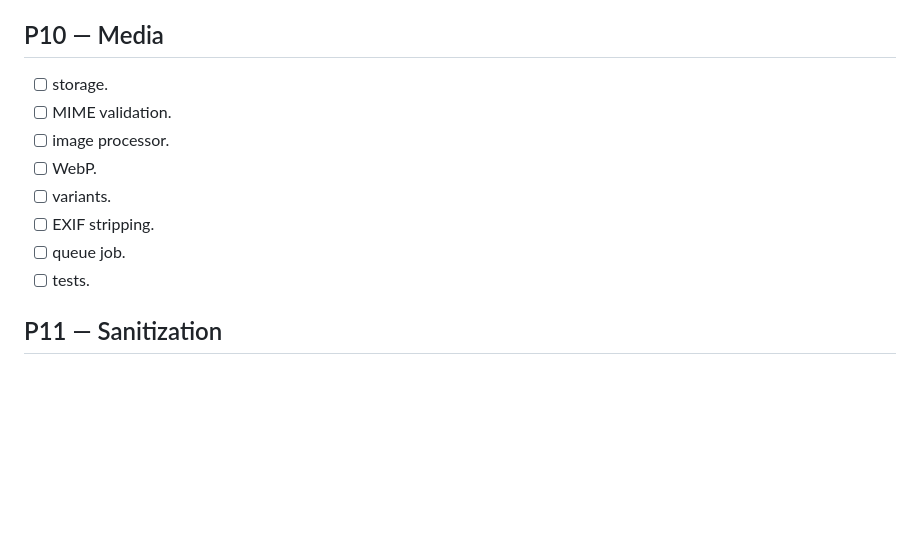
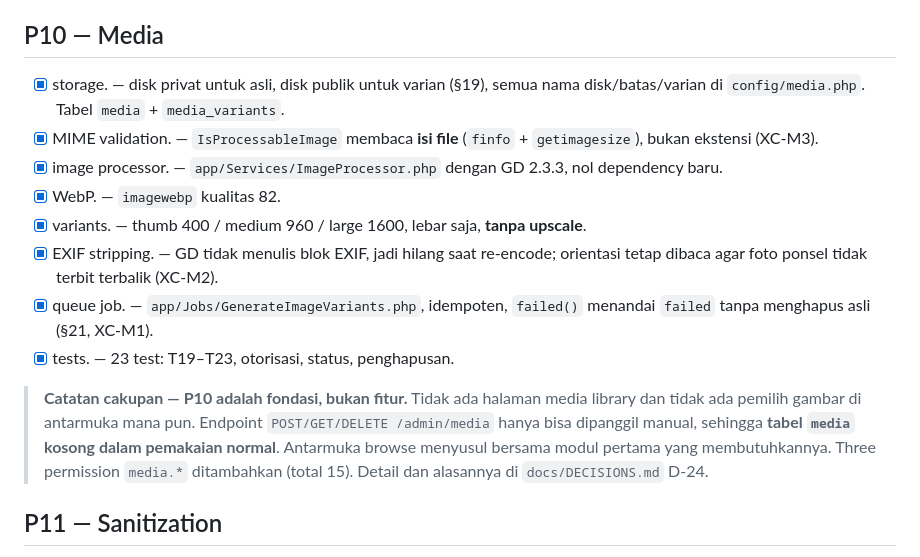
Before and after one commit to Rumahkodingku/website-paroki-hspmtb-putussibau, a Markdown page: docs/roadmap/phase-01-project-foundation.md, the part around the change. GitHub-like rendering; blank space fills up the shorter version.

```diff
--- a/docs/roadmap/phase-01-project-foundation.md
+++ b/docs/roadmap/phase-01-project-foundation.md
@@ -1874,14 +1874,26 @@ Do not force unnecessary restructuring.
 
 ## P10 — Media
 
-- [ ] storage.
-- [ ] MIME validation.
-- [ ] image processor.
-- [ ] WebP.
-- [ ] variants.
-- [ ] EXIF stripping.
-- [ ] queue job.
-- [ ] tests.
+- [x] storage. — disk privat untuk asli, disk publik untuk varian (§19), semua
+  nama disk/batas/varian di `config/media.php`. Tabel `media` + `media_variants`.
+- [x] MIME validation. — `IsProcessableImage` membaca **isi file** (`finfo` +
+  `getimagesize`), bukan ekstensi (XC-M3).
+- [x] image processor. — `app/Services/ImageProcessor.php` dengan GD 2.3.3, nol
+  dependency baru.
+- [x] WebP. — `imagewebp` kualitas 82.
+- [x] variants. — thumb 400 / medium 960 / large 1600, lebar saja, **tanpa upscale**.
+- [x] EXIF stripping. — GD tidak menulis blok EXIF, jadi hilang saat re-encode;
+  orientasi tetap dibaca agar foto ponsel tidak terbit terbalik (XC-M2).
+- [x] queue job. — `app/Jobs/GenerateImageVariants.php`, idempoten, `failed()`
+  menandai `failed` tanpa menghapus asli (§21, XC-M1).
+- [x] tests. — 23 test: T19–T23, otorisasi, status, penghapusan.
+
+> **Catatan cakupan — P10 adalah fondasi, bukan fitur.** Tidak ada halaman media
+> library dan tidak ada pemilih gambar di antarmuka mana pun. Endpoint
+> `POST/GET/DELETE /admin/media` hanya bisa dipanggil manual, sehingga **tabel
+> `media` kosong dalam pemakaian normal**. Antarmuka browse menyusul bersama modul
+> pertama yang membutuhkannya. Three permission `media.*` ditambahkan (total 15).
+> Detail dan alasannya di `docs/DECISIONS.md` D-24.
 
 ## P11 — Sanitization
 
```
Also changed, not shown: docs/DECISIONS.md (+107 -10 lines).
